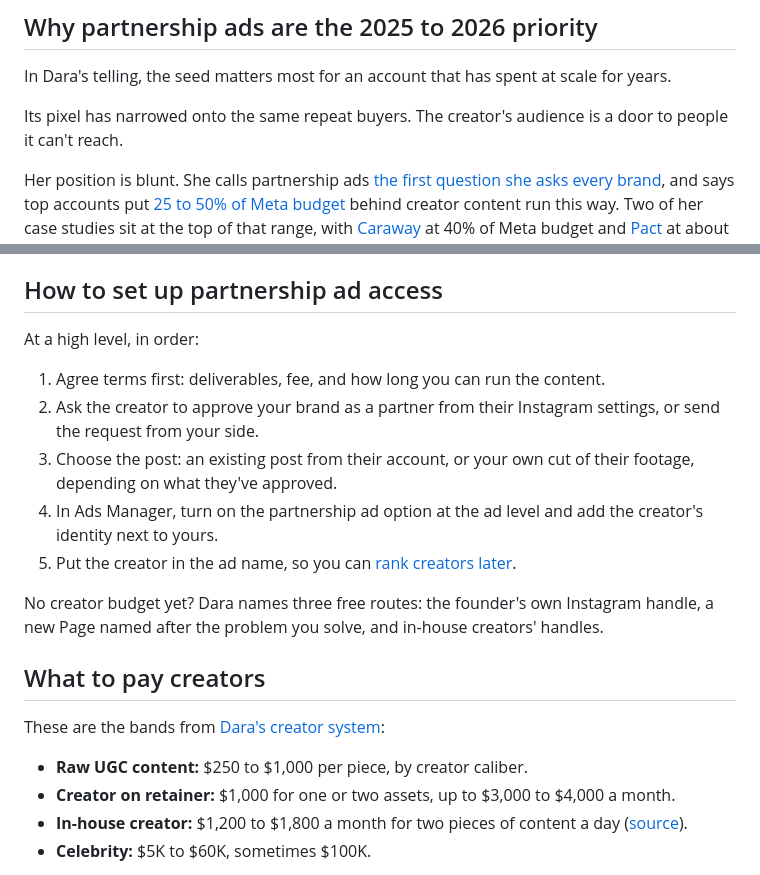
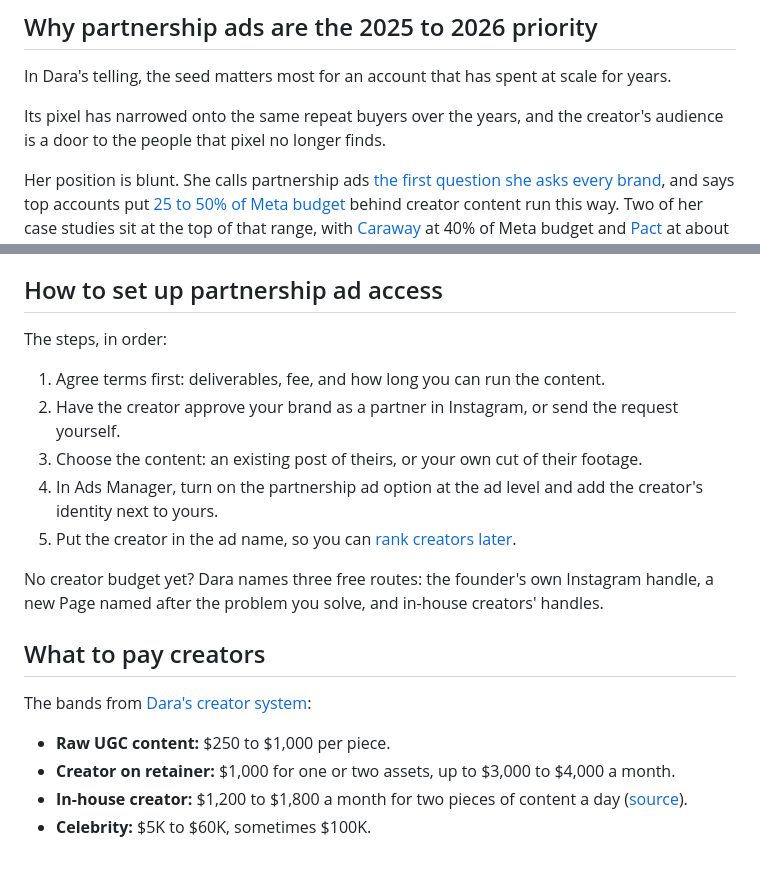
Before and after one commit to michaelwonderland/miscworkstuff, a Markdown page: drafts/draper-blog/03-whitelisting-vs-partnership-ads.md, 2 parts joined by grey strips. Drawn GitHub-style.

```diff
--- a/drafts/draper-blog/03-whitelisting-vs-partnership-ads.md
+++ b/drafts/draper-blog/03-whitelisting-vs-partnership-ads.md
@@ -45,7 +45,7 @@ The table follows Dara's [brand turnaround breakdown](https://www.youtube.com/wa
 
 In Dara's telling, the seed matters most for an account that has spent at scale for years.
 
-Its pixel has narrowed onto the same repeat buyers. The creator's audience is a door to people it can't reach.
+Its pixel has narrowed onto the same repeat buyers over the years, and the creator's audience is a door to the people that pixel no longer finds.
 
 Her position is blunt. She calls partnership ads [the first question she asks every brand](https://x.com/DenneyDara/status/1945193813938688496), and says top accounts put [25 to 50% of Meta budget](https://x.com/DenneyDara/status/1948067399410061695) behind creator content run this way. Two of her case studies sit at the top of that range, with [Caraway](https://www.youtube.com/watch?v=Q_hhAfjEcW0) at 40% of Meta budget and [Pact](https://www.youtube.com/watch?v=R3Z1VvvgtzU) at about 50% of ad spend.
 
@@ -57,11 +57,11 @@ And whether bigger creators beat smaller ones is unsettled in Dara's own materia
 
 ## How to set up partnership ad access
 
-At a high level, in order:
+The steps, in order:
 
 1. Agree terms first: deliverables, fee, and how long you can run the content.
-2. Ask the creator to approve your brand as a partner from their Instagram settings, or send the request from your side.
-3. Choose the post: an existing post from their account, or your own cut of their footage, depending on what they've approved.
+2. Have the creator approve your brand as a partner in Instagram, or send the request yourself.
+3. Choose the content: an existing post of theirs, or your own cut of their footage.
 4. In Ads Manager, turn on the partnership ad option at the ad level and add the creator's identity next to yours.
 5. Put the creator in the ad name, so you can [rank creators later](/blog/ad-set-name-examples).
 
@@ -69,9 +69,9 @@ No creator budget yet? Dara names three free routes: the founder's own Instagram
 
 ## What to pay creators
 
-These are the bands from [Dara's creator system](https://www.youtube.com/watch?v=_VtpfVeB2Kc&t=1459s):
+The bands from [Dara's creator system](https://www.youtube.com/watch?v=_VtpfVeB2Kc&t=1459s):
 
-- **Raw UGC content:** $250 to $1,000 per piece, by creator caliber.
+- **Raw UGC content:** $250 to $1,000 per piece.
 - **Creator on retainer:** $1,000 for one or two assets, up to $3,000 to $4,000 a month.
 - **In-house creator:** $1,200 to $1,800 a month for two pieces of content a day ([source](https://www.youtube.com/watch?v=MmXb2JmWDj8&t=612s)).
 - **Celebrity:** $5K to $60K, sometimes $100K.
```
Also changed, not shown: drafts/draper-blog/09-meta-catalog-ads.md (+5 -5 lines).
